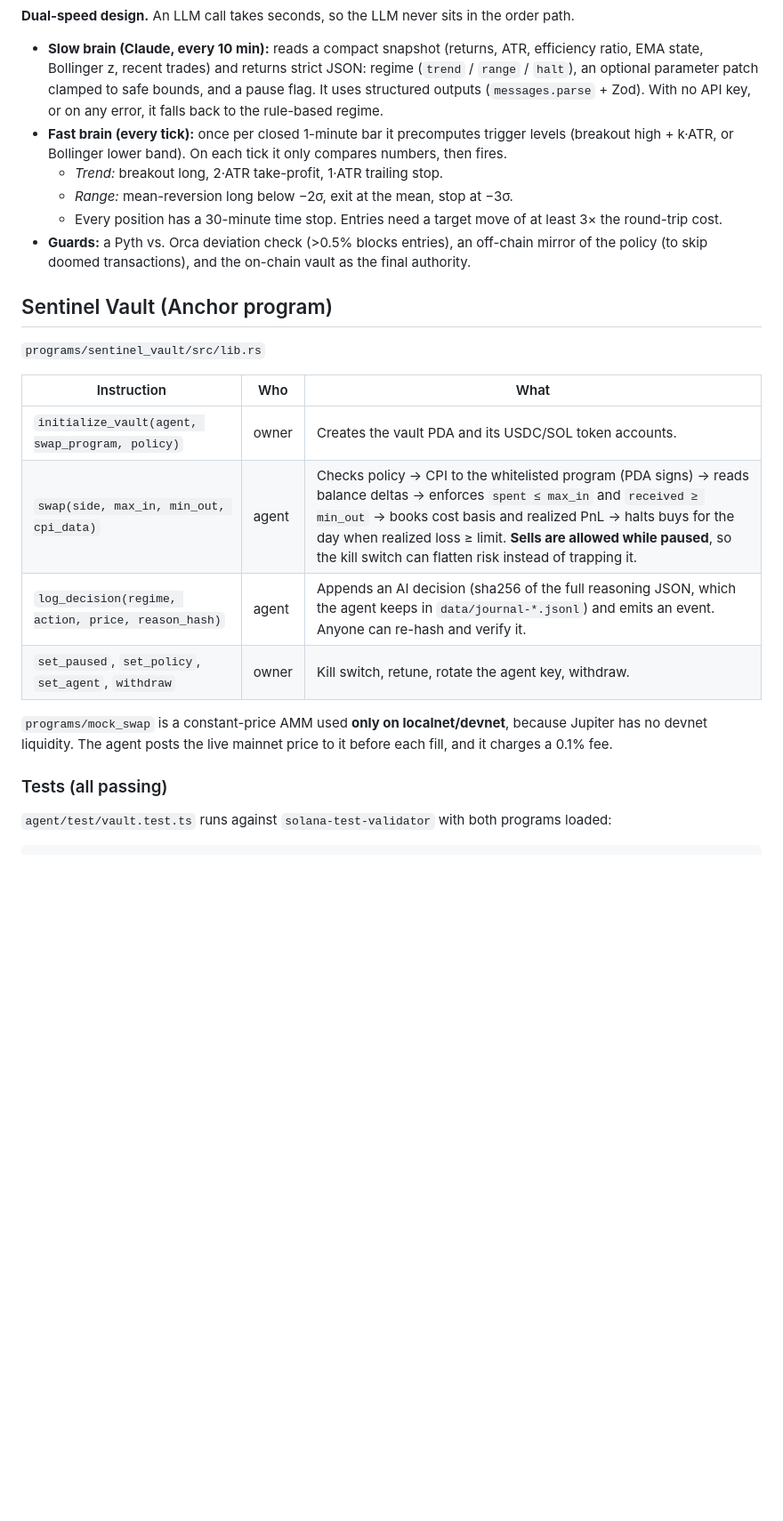
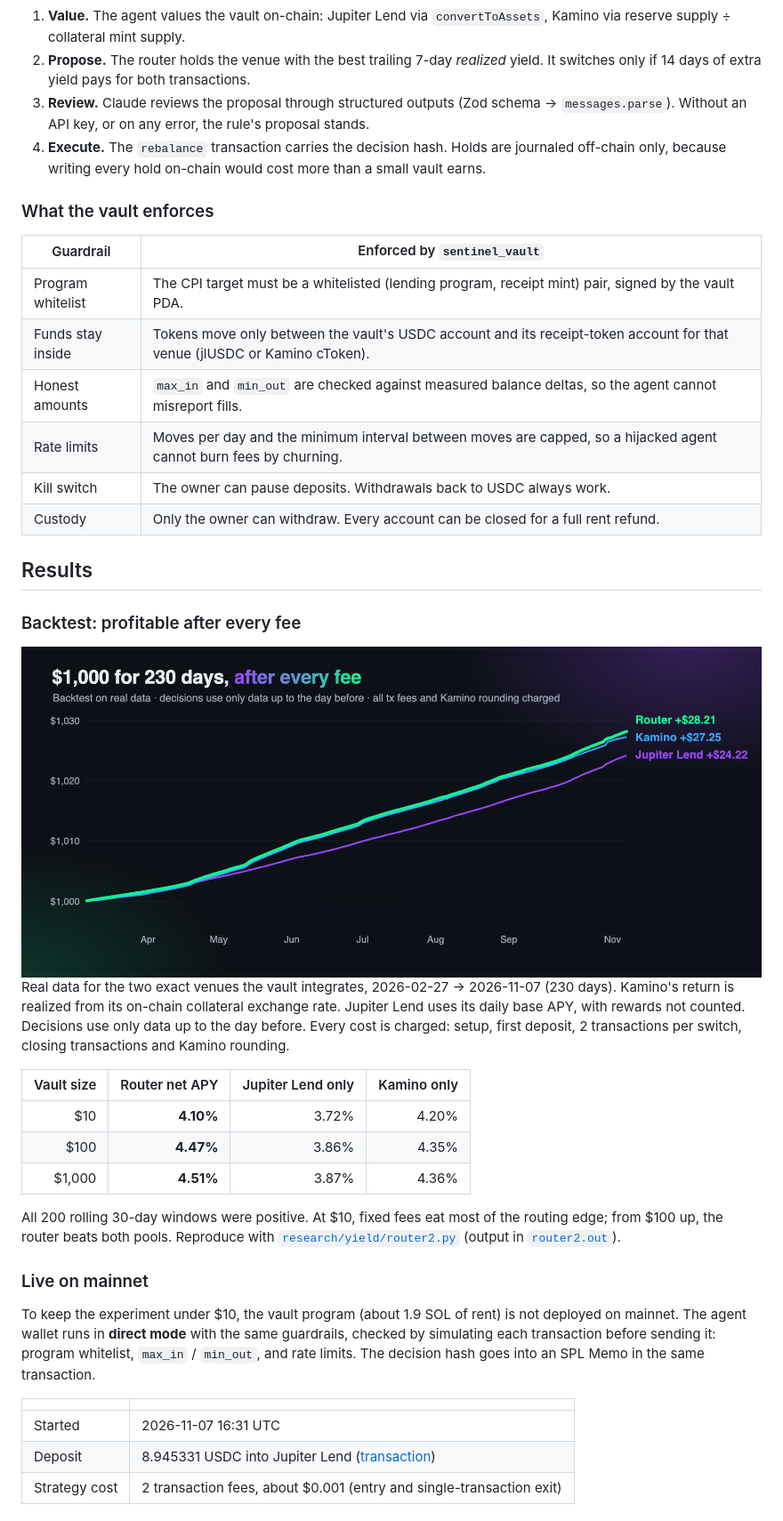
Before and after one commit to k66inthesky/SolSentinel, a Markdown page: README.md, the part around one of its changes. Shown at 89% size. GitHub-like rendering; pictures changed too: docs/assets/backtest.png (added); blank space fills up the shorter version.

````diff
--- a/README.md
+++ b/README.md
@@ -96,26 +68,44 @@ flowchart LR
 ```
 
-**Dual-speed design.** An LLM call takes seconds, so the LLM never sits in the order path.
-- **Slow brain (Claude, every 10 min):** reads a compact snapshot (returns, ATR, efficiency ratio, EMA state, Bollinger z, recent trades) and returns strict JSON: regime (`trend` / `range` / `halt`), an optional parameter patch clamped to safe bounds, and a pause flag. It uses structured outputs (`messages.parse` + Zod). With no API key, or on any error, it falls back to the rule-based regime.
-- **Fast brain (every tick):** once per closed 1-minute bar it precomputes trigger levels (breakout high + k·ATR, or Bollinger lower band). On each tick it only compares numbers, then fires.
-  - *Trend:* breakout long, 2·ATR take-profit, 1·ATR trailing stop.
-  - *Range:* mean-reversion long below −2σ, exit at the mean, stop at −3σ.
-  - Every position has a 30-minute time stop. Entries need a target move of at least 3× the round-trip cost.
-- **Guards:** a Pyth vs. Orca deviation check (>0.5% blocks entries), an off-chain mirror of the policy (to skip doomed transactions), and the on-chain vault as the final authority.
+1. **Value.** The agent values the vault on-chain: Jupiter Lend via `convertToAssets`, Kamino via reserve supply ÷ collateral mint supply.
+2. **Propose.** The router holds the venue with the best trailing 7-day *realized* yield. It switches only if 14 days of extra yield pays for both transactions.
+3. **Review.** Claude reviews the proposal through structured outputs (Zod schema → `messages.parse`). Without an API key, or on any error, the rule's proposal stands.
+4. **Execute.** The `rebalance` transaction carries the decision hash. Holds are journaled off-chain only, because writing every hold on-chain would cost more than a small vault earns.
 
-## Sentinel Vault (Anchor program)
+### What the vault enforces
 
-`programs/sentinel_vault/src/lib.rs`
+| Guardrail | Enforced by `sentinel_vault` |
+|---|---|
+| Program whitelist | The CPI target must be a whitelisted (lending program, receipt mint) pair, signed by the vault PDA. |
+| Funds stay inside | Tokens move only between the vault's USDC account and its receipt-token account for that venue (jlUSDC or Kamino cToken). |
+| Honest amounts | `max_in` and `min_out` are checked against measured balance deltas, so the agent cannot misreport fills. |
+| Rate limits | Moves per day and the minimum interval between moves are capped, so a hijacked agent cannot burn fees by churning. |
+| Kill switch | The owner can pause deposits. Withdrawals back to USDC always work. |
+| Custody | Only the owner can withdraw. Every account can be closed for a full rent refund. |
 
-| Instruction | Who | What |
-|---|---|---|
-| `initialize_vault(agent, swap_program, policy)` | owner | Creates the vault PDA and its USDC/SOL token accounts. |
-| `swap(side, max_in, min_out, cpi_data)` | agent | Checks policy → CPI to the whitelisted program (PDA signs) → reads balance deltas → enforces `spent ≤ max_in` and `received ≥ min_out` → books cost basis and realized PnL → halts buys for the day when realized loss ≥ limit. **Sells are allowed while paused**, so the kill switch can flatten risk instead of trapping it. |
-| `log_decision(regime, action, price, reason_hash)` | agent | Appends an AI decision (sha256 of the full reasoning JSON, which the agent keeps in `data/journal-*.jsonl`) and emits an event. Anyone can re-hash and verify it. |
-| `set_paused`, `set_policy`, `set_agent`, `withdraw` | owner | Kill switch, retune, rotate the agent key, withdraw. |
+## Results
 
-`programs/mock_swap` is a constant-price AMM used **only on localnet/devnet**, because Jupiter has no devnet liquidity. The agent posts the live mainnet price to it before each fill, and it charges a 0.1% fee.
+### Backtest: profitable after every fee
 
-### Tests (all passing)
+<img src="docs/assets/backtest.png" alt="Backtest of $1,000 over 230 days" width="100%">
 
-`agent/test/vault.test.ts` runs against `solana-test-validator` with both programs loaded:
+Real data for the two exact venues the vault integrates, 2026-02-27 → 2026-11-07 (230 days). Kamino's return is realized from its on-chain collateral exchange rate. Jupiter Lend uses its daily base APY, with rewards not counted. Decisions use only data up to the day before. Every cost is charged: setup, first deposit, 2 transactions per switch, closing transactions and Kamino rounding.
+
+| Vault size | Router net APY | Jupiter Lend only | Kamino only |
+|---:|---:|---:|---:|
+| $10 | **4.10%** | 3.72% | 4.20% |
+| $100 | **4.47%** | 3.86% | 4.35% |
+| $1,000 | **4.51%** | 3.87% | 4.36% |
+
+All 200 rolling 30-day windows were positive. At $10, fixed fees eat most of the routing edge; from $100 up, the router beats both pools. Reproduce with [`research/yield/router2.py`](research/yield/router2.py) (output in [`router2.out`](research/yield/router2.out)).
+
+### Live on mainnet
+
+To keep the experiment under $10, the vault program (about 1.9 SOL of rent) is not deployed on mainnet. The agent wallet runs in **direct mode** with the same guardrails, checked by simulating each transaction before sending it: program whitelist, `max_in` / `min_out`, and rate limits. The decision hash goes into an SPL Memo in the same transaction.
+
+| | |
+|---|---|
+| Started | 2026-11-07 16:31 UTC |
+| Deposit | 8.945331 USDC into Jupiter Lend ([transaction](https://solscan.io/tx/3aLHForFJLv1rxt2MgdSztgqLNh9coqvtDeBuyEPvxGptb4xUs1tiscsLbSBKMmQm9bcYn3FD8AFRWzTRu1UuDVr)) |
+| Strategy cost | 2 transaction fees, about $0.001 (entry and single-transaction exit) |
+
````
Also changed, not shown: other parts of README.md (+108 -176 lines), docs/trading-agent.md (added, +183 -0 lines), docs/assets/banner.png (added), docs/assets/yields.png (added).
